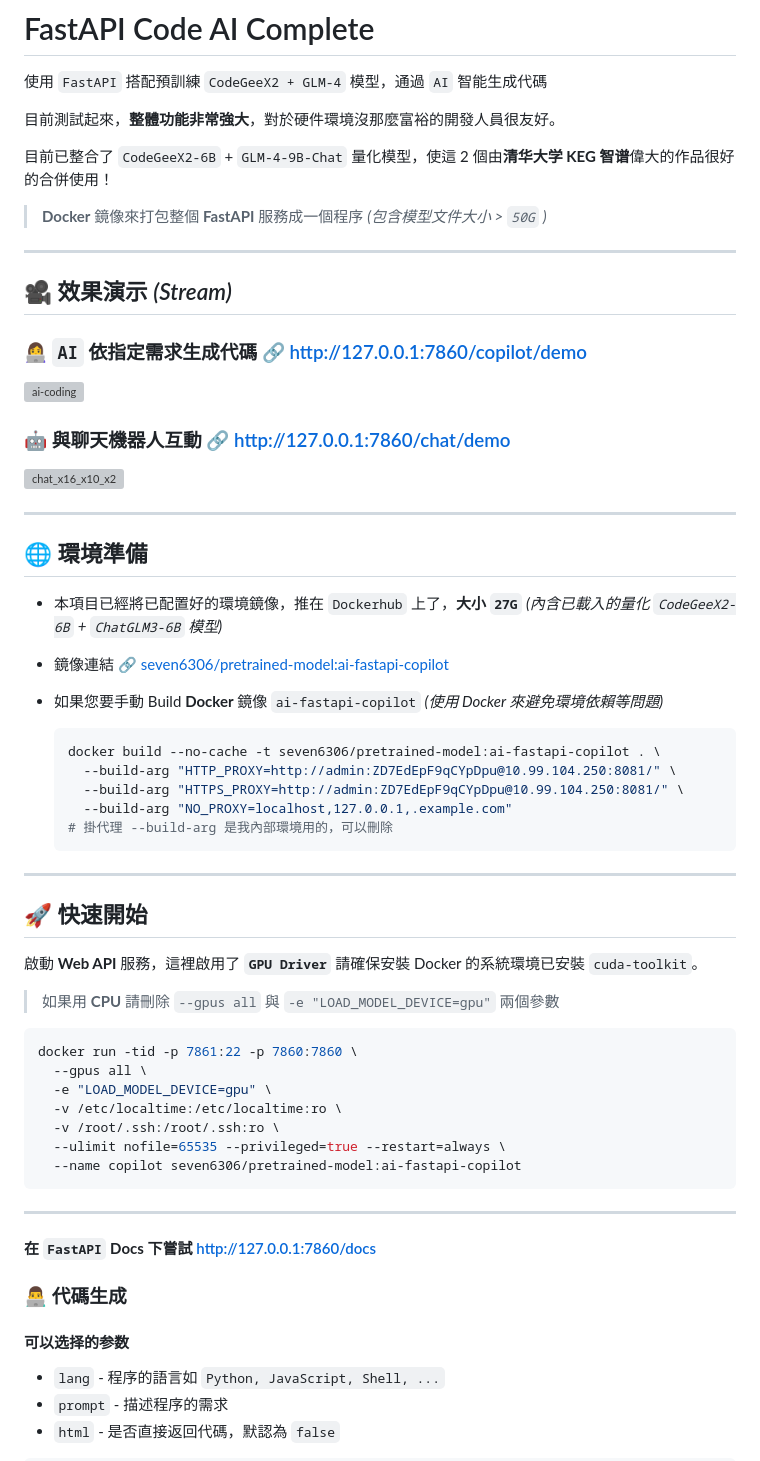
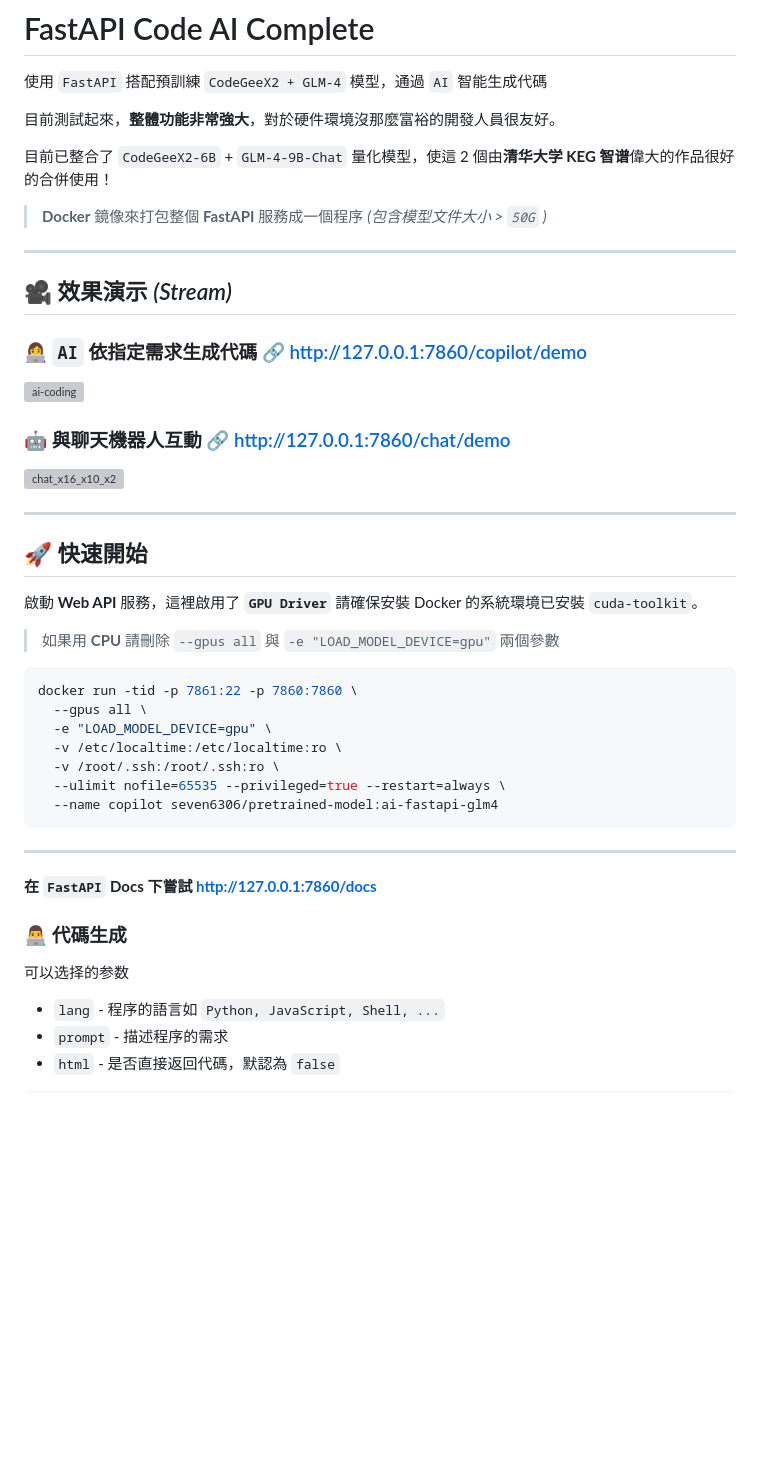
Before and after one commit to AllennLiu/fastapi-code-aicomplete, a Markdown page: README.md, the part around one of its changes. Rendered like a GitHub page; blank space fills up the shorter version; grey boxes are pictures that could not be loaded.

````diff
--- a/README.md
+++ b/README.md
@@ -9,31 +9,16 @@
 > **Docker** 鏡像來打包整個 **FastAPI** 服務成一個程序 *(包含模型文件大小 > `50G` )*
 
 ---
+
 ## 🎥 效果演示 *(Stream)*
 
-### 👩‍💻 `AI` 依指定需求生成代碼 🔗 http://127.0.0.1:7860/copilot/demo
+### 👩‍💻 `AI` 依指定需求生成代碼 🔗 [http://127.0.0.1:7860/copilot/demo](http://127.0.0.1:7860/copilot/demo)
 
 ![ai-coding](https://github.com/AllennLiu/fastapi-code-aicomplete/assets/27174570/2978ffa4-e08b-41d7-882e-f83c7011453e)
 
-### 🤖 與聊天機器人互動 🔗 http://127.0.0.1:7860/chat/demo
+### 🤖 與聊天機器人互動 🔗 [http://127.0.0.1:7860/chat/demo](http://127.0.0.1:7860/chat/demo)
 
 ![chat_x16_x10_x2](https://github.com/AllennLiu/fastapi-code-aicomplete/assets/27174570/79fc7243-9d4c-4ce1-bab1-2de5d97e3c98)
-
----
-
-## 🌐 環境準備
-
-- 本項目已經將已配置好的環境鏡像，推在 `Dockerhub` 上了，**大小 `27G`** *(內含已載入的量化 `CodeGeeX2-6B` + `ChatGLM3-6B` 模型)*
-- 鏡像連結 🔗 [seven6306/pretrained-model:ai-fastapi-copilot](https://hub.docker.com/repository/docker/seven6306/pretrained-model/tags)
-- 如果您要手動 Build **Docker** 鏡像 `ai-fastapi-copilot` *(使用 Docker 來避免環境依賴等問題)*
-
-  ```bash
-  docker build --no-cache -t seven6306/pretrained-model:ai-fastapi-copilot . \
-    --build-arg "HTTP_PROXY=http://admin:ZD7EdEpF9qCYpDpu@10.99.104.250:8081/" \
-    --build-arg "HTTPS_PROXY=http://admin:ZD7EdEpF9qCYpDpu@10.99.104.250:8081/" \
-    --build-arg "NO_PROXY=localhost,127.0.0.1,.example.com"
-  # 掛代理 --build-arg 是我內部環境用的，可以刪除
-  ```
 
 ---
 
@@ -50,16 +35,16 @@ docker run -tid -p 7861:22 -p 7860:7860 \
   -v /etc/localtime:/etc/localtime:ro \
   -v /root/.ssh:/root/.ssh:ro \
   --ulimit nofile=65535 --privileged=true --restart=always \
-  --name copilot seven6306/pretrained-model:ai-fastapi-copilot
+  --name copilot seven6306/pretrained-model:ai-fastapi-glm4
 ```
 
 ---
 
-#### 在 **`FastAPI` Docs** 下嘗試 http://127.0.0.1:7860/docs
+**在 `FastAPI` Docs 下嘗試 [http://127.0.0.1:7860/docs](http://127.0.0.1:7860/docs)**
 
 ### 👨‍💻 代碼生成
 
-#### 可以选择的参数
+可以选择的参数
 
 - `lang` - 程序的語言如 `Python, JavaScript, Shell, ...`
 - `prompt` - 描述程序的需求
````
Also changed, not shown: other parts of README.md (+36 -4 lines).
